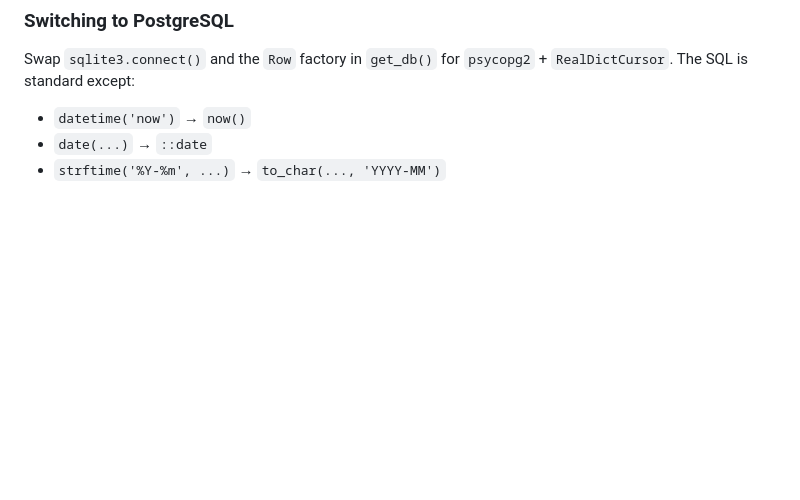
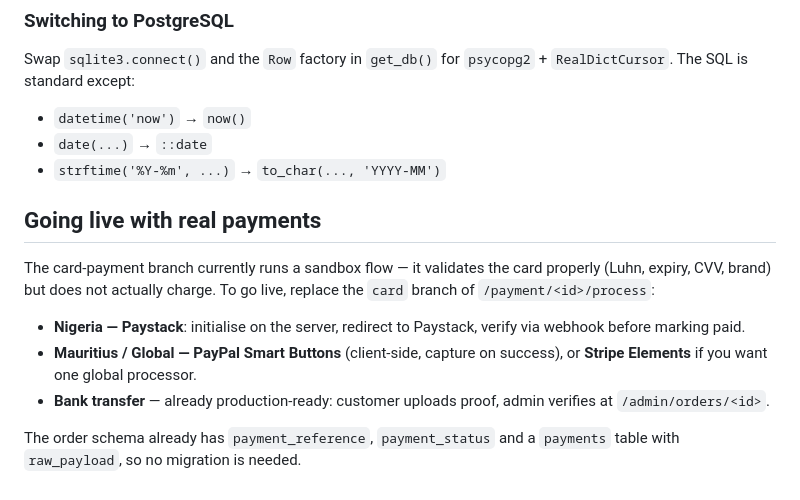
Before and after one commit to mukiza123/kcblendz, a Markdown page: README.md, the part around the change. GitHub-like rendering; blank space fills up the shorter version.

Commit message:
docs(readme): add going live with real payments section

```diff
--- a/README.md
+++ b/README.md
@@ -328,3 +328,13 @@ Swap `sqlite3.connect()` and the `Row` factory in `get_db()` for `psycopg2` + `R
 - `datetime('now')` → `now()`
 - `date(...)` → `::date`
 - `strftime('%Y-%m', ...)` → `to_char(..., 'YYYY-MM')`
+
+## Going live with real payments
+
+The card-payment branch currently runs a sandbox flow — it validates the card properly (Luhn, expiry, CVV, brand) but does not actually charge. To go live, replace the `card` branch of `/payment/<id>/process`:
+
+- **Nigeria — Paystack**: initialise on the server, redirect to Paystack, verify via webhook before marking paid.
+- **Mauritius / Global — PayPal Smart Buttons** (client-side, capture on success), or **Stripe Elements** if you want one global processor.
+- **Bank transfer** — already production-ready: customer uploads proof, admin verifies at `/admin/orders/<id>`.
+
+The order schema already has `payment_reference`, `payment_status` and a `payments` table with `raw_payload`, so no migration is needed.
```
